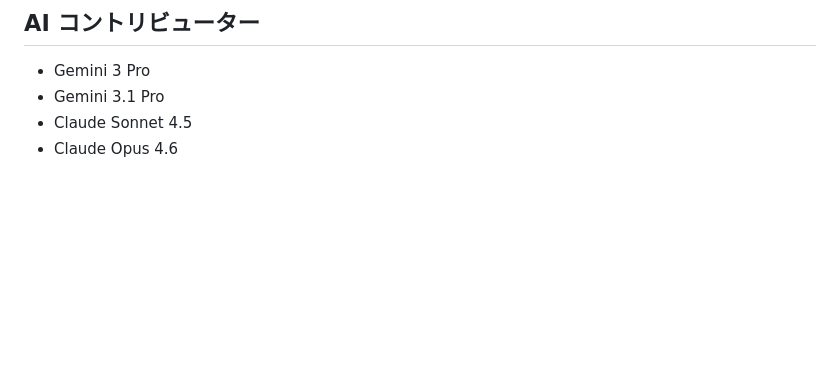
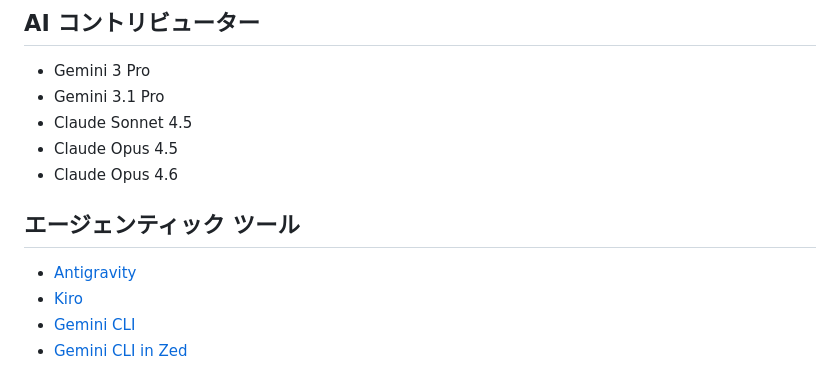
Before and after one commit to Suzichen/s-blog, a Markdown page: README.ja-JP.md, the part around the change. Drawn GitHub-style; blank space fills up the shorter version.

Commit message:
docs: Update Agentic Tools

```diff
--- a/README.ja-JP.md
+++ b/README.ja-JP.md
@@ -167,4 +167,12 @@ npm run build:albums
 - Gemini 3 Pro
 - Gemini 3.1 Pro
 - Claude Sonnet 4.5
+- Claude Opus 4.5
 - Claude Opus 4.6
+
+## エージェンティック ツール
+
+- [Antigravity](https://antigravity.google/)
+- [Kiro](https://kiro.dev/)
+- [Gemini CLI](https://geminicli.com/)
+- [Gemini CLI in Zed](https://zed.dev/acp/agent/gemini-cli)
```
Also changed, not shown: README.md (+8 -0 lines), README.zh-CN.md (+8 -0 lines).
